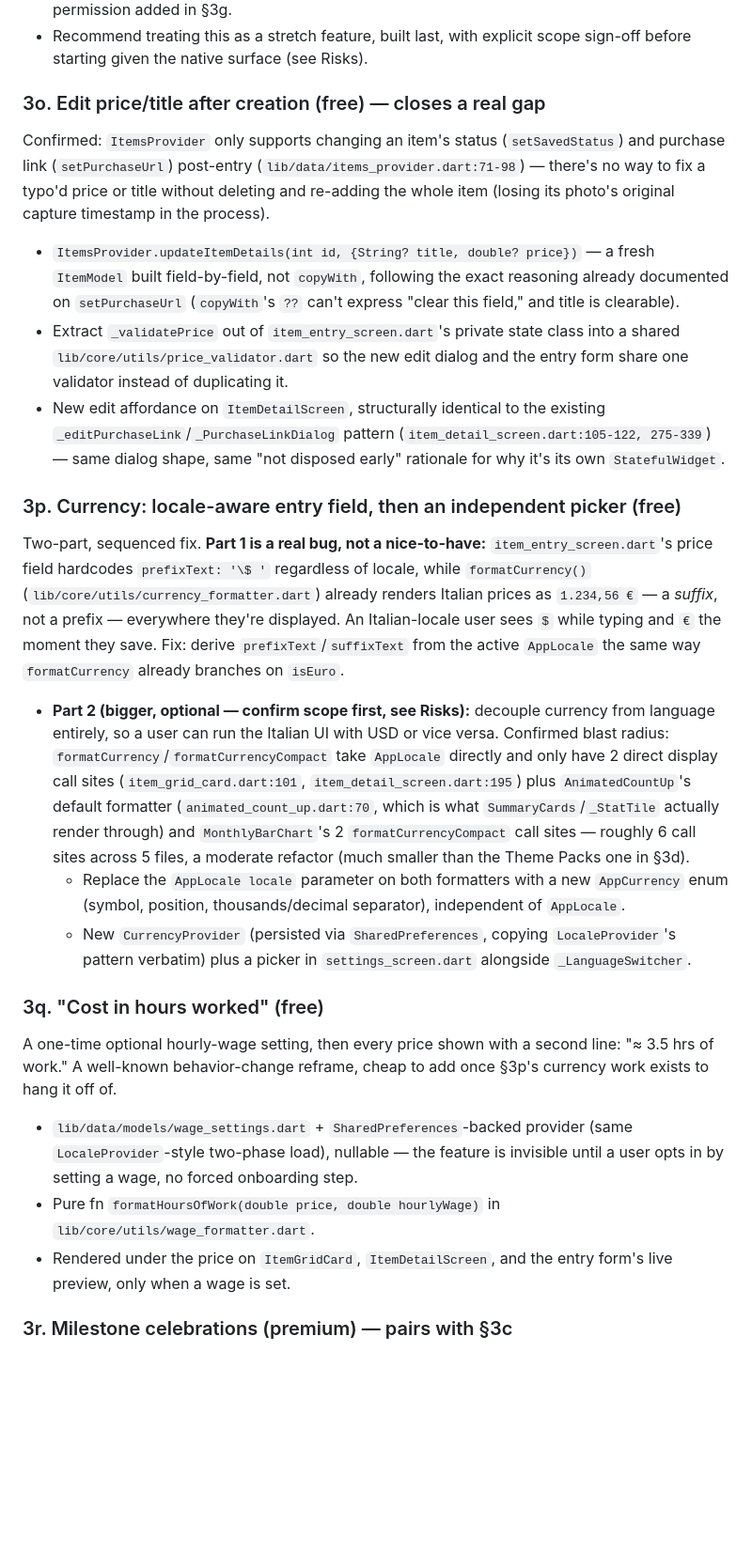
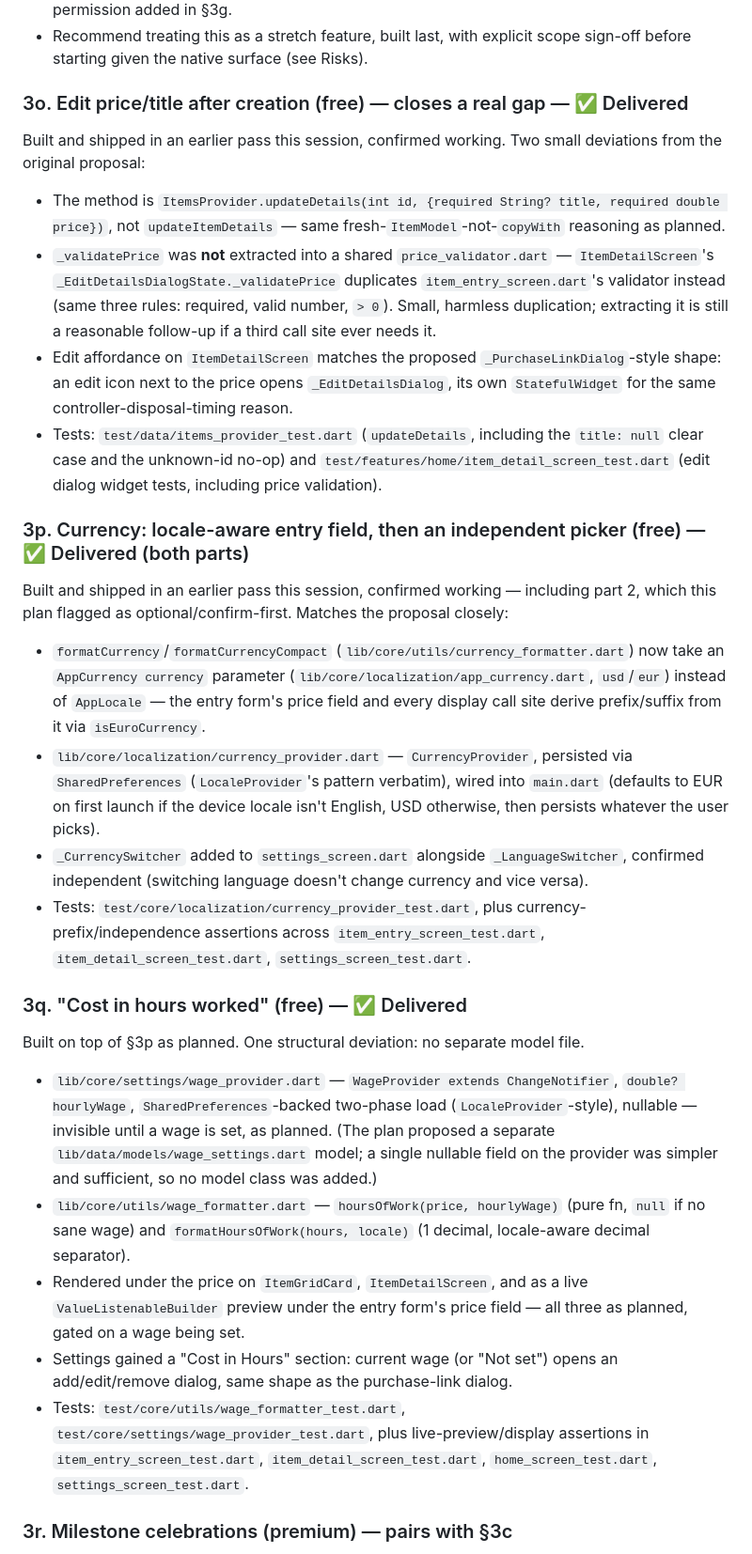
Before and after one commit to aellae/skip., a Markdown page: PREMIUM_FEATURES_PLAN.md, the part around one of its changes. Shown at 94% size. Rendered like a GitHub page; blank space fills up the shorter version.

```diff
--- a/PREMIUM_FEATURES_PLAN.md
+++ b/PREMIUM_FEATURES_PLAN.md
@@ -171,23 +177,27 @@ A widget on the device home screen showing running total saved or current streak
 - **Android:** requires a native `AppWidgetProvider` (Kotlin) + XML layout + a `<receiver>` entry in `AndroidManifest.xml` — the manifest's first `<receiver>` entry, on top of the notification permission added in §3g.
 - Recommend treating this as a stretch feature, built last, with explicit scope sign-off before starting given the native surface (see Risks).
 
-### 3o. Edit price/title after creation (free) — closes a real gap
-Confirmed: `ItemsProvider` only supports changing an item's status (`setSavedStatus`) and purchase link (`setPurchaseUrl`) post-entry (`lib/data/items_provider.dart:71-98`) — there's no way to fix a typo'd price or title without deleting and re-adding the whole item (losing its photo's original capture timestamp in the process).
-- `ItemsProvider.updateItemDetails(int id, {String? title, double? price})` — a fresh `ItemModel` built field-by-field, not `copyWith`, following the exact reasoning already documented on `setPurchaseUrl` (`copyWith`'s `??` can't express "clear this field," and title is clearable).
-- Extract `_validatePrice` out of `item_entry_screen.dart`'s private state class into a shared `lib/core/utils/price_validator.dart` so the new edit dialog and the entry form share one validator instead of duplicating it.
-- New edit affordance on `ItemDetailScreen`, structurally identical to the existing `_editPurchaseLink`/`_PurchaseLinkDialog` pattern (`item_detail_screen.dart:105-122, 275-339`) — same dialog shape, same "not disposed early" rationale for why it's its own `StatefulWidget`.
+### 3o. Edit price/title after creation (free) — closes a real gap — ✅ Delivered
+Built and shipped in an earlier pass this session, confirmed working. Two small deviations from the original proposal:
+- The method is `ItemsProvider.updateDetails(int id, {required String? title, required double price})`, not `updateItemDetails` — same fresh-`ItemModel`-not-`copyWith` reasoning as planned.
+- `_validatePrice` was **not** extracted into a shared `price_validator.dart` — `ItemDetailScreen`'s `_EditDetailsDialogState._validatePrice` duplicates `item_entry_screen.dart`'s validator instead (same three rules: required, valid number, `> 0`). Small, harmless duplication; extracting it is still a reasonable follow-up if a third call site ever needs it.
+- Edit affordance on `ItemDetailScreen` matches the proposed `_PurchaseLinkDialog`-style shape: an edit icon next to the price opens `_EditDetailsDialog`, its own `StatefulWidget` for the same controller-disposal-timing reason.
+- Tests: `test/data/items_provider_test.dart` (`updateDetails`, including the `title: null` clear case and the unknown-id no-op) and `test/features/home/item_detail_screen_test.dart` (edit dialog widget tests, including price validation).
 
-### 3p. Currency: locale-aware entry field, then an independent picker (free)
-Two-part, sequenced fix. **Part 1 is a real bug, not a nice-to-have:** `item_entry_screen.dart`'s price field hardcodes `prefixText: '\$ '` regardless of locale, while `formatCurrency()` (`lib/core/utils/currency_formatter.dart`) already renders Italian prices as `1.234,56 €` — a *suffix*, not a prefix — everywhere they're displayed. An Italian-locale user sees `$` while typing and `€` the moment they save. Fix: derive `prefixText`/`suffixText` from the active `AppLocale` the same way `formatCurrency` already branches on `isEuro`.
-- **Part 2 (bigger, optional — confirm scope first, see Risks):** decouple currency from language entirely, so a user can run the Italian UI with USD or vice versa. Confirmed blast radius: `formatCurrency`/`formatCurrencyCompact` take `AppLocale` directly and only have 2 direct display call sites (`item_grid_card.dart:101`, `item_detail_screen.dart:195`) plus `AnimatedCountUp`'s default formatter (`animated_count_up.dart:70`, which is what `SummaryCards`/`_StatTile` actually render through) and `MonthlyBarChart`'s 2 `formatCurrencyCompact` call sites — roughly 6 call sites across 5 files, a moderate refactor (much smaller than the Theme Packs one in §3d).
-  - Replace the `AppLocale locale` parameter on both formatters with a new `AppCurrency` enum (symbol, position, thousands/decimal separator), independent of `AppLocale`.
-  - New `CurrencyProvider` (persisted via `SharedPreferences`, copying `LocaleProvider`'s pattern verbatim) plus a picker in `settings_screen.dart` alongside `_LanguageSwitcher`.
+### 3p. Currency: locale-aware entry field, then an independent picker (free) — ✅ Delivered (both parts)
+Built and shipped in an earlier pass this session, confirmed working — including part 2, which this plan flagged as optional/confirm-first. Matches the proposal closely:
+- `formatCurrency`/`formatCurrencyCompact` (`lib/core/utils/currency_formatter.dart`) now take an `AppCurrency currency` parameter (`lib/core/localization/app_currency.dart`, `usd`/`eur`) instead of `AppLocale` — the entry form's price field and every display call site derive prefix/suffix from it via `isEuroCurrency`.
+- `lib/core/localization/currency_provider.dart` — `CurrencyProvider`, persisted via `SharedPreferences` (`LocaleProvider`'s pattern verbatim), wired into `main.dart` (defaults to EUR on first launch if the device locale isn't English, USD otherwise, then persists whatever the user picks).
+- `_CurrencySwitcher` added to `settings_screen.dart` alongside `_LanguageSwitcher`, confirmed independent (switching language doesn't change currency and vice versa).
+- Tests: `test/core/localization/currency_provider_test.dart`, plus currency-prefix/independence assertions across `item_entry_screen_test.dart`, `item_detail_screen_test.dart`, `settings_screen_test.dart`.
 
-### 3q. "Cost in hours worked" (free)
-A one-time optional hourly-wage setting, then every price shown with a second line: "≈ 3.5 hrs of work." A well-known behavior-change reframe, cheap to add once §3p's currency work exists to hang it off of.
-- `lib/data/models/wage_settings.dart` + `SharedPreferences`-backed provider (same `LocaleProvider`-style two-phase load), nullable — the feature is invisible until a user opts in by setting a wage, no forced onboarding step.
-- Pure fn `formatHoursOfWork(double price, double hourlyWage)` in `lib/core/utils/wage_formatter.dart`.
-- Rendered under the price on `ItemGridCard`, `ItemDetailScreen`, and the entry form's live preview, only when a wage is set.
+### 3q. "Cost in hours worked" (free) — ✅ Delivered
+Built on top of §3p as planned. One structural deviation: no separate model file.
+- `lib/core/settings/wage_provider.dart` — `WageProvider extends ChangeNotifier`, `double? hourlyWage`, `SharedPreferences`-backed two-phase load (`LocaleProvider`-style), nullable — invisible until a wage is set, as planned. (The plan proposed a separate `lib/data/models/wage_settings.dart` model; a single nullable field on the provider was simpler and sufficient, so no model class was added.)
+- `lib/core/utils/wage_formatter.dart` — `hoursOfWork(price, hourlyWage)` (pure fn, `null` if no sane wage) and `formatHoursOfWork(hours, locale)` (1 decimal, locale-aware decimal separator).
+- Rendered under the price on `ItemGridCard`, `ItemDetailScreen`, and as a live `ValueListenableBuilder` preview under the entry form's price field — all three as planned, gated on a wage being set.
+- Settings gained a "Cost in Hours" section: current wage (or "Not set") opens an add/edit/remove dialog, same shape as the purchase-link dialog.
+- Tests: `test/core/utils/wage_formatter_test.dart`, `test/core/settings/wage_provider_test.dart`, plus live-preview/display assertions in `item_entry_screen_test.dart`, `item_detail_screen_test.dart`, `home_screen_test.dart`, `settings_screen_test.dart`.
 
 ### 3r. Milestone celebrations (premium) — pairs with §3c
 Crossing a lifetime-saved threshold ($100/$500/$1,000/…) triggers a bigger version of the confetti/SFX `DecisionToggle` already has on every "Resisted!" (`lib/features/item_entry/widgets/decision_toggle.dart`) — same `ConfettiController`/`SkipSfxPlayer` infra, reused rather than rebuilt.
```
Also changed, not shown: other parts of PREMIUM_FEATURES_PLAN.md (+55 -43 lines), PRIVACY_POLICY.md (added, +73 -0 lines), README.md (+3 -0 lines).
